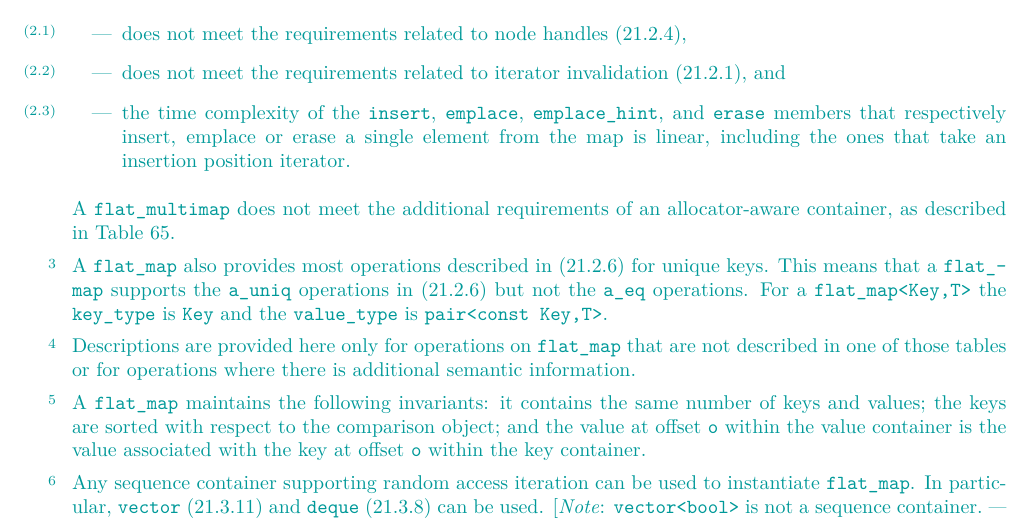
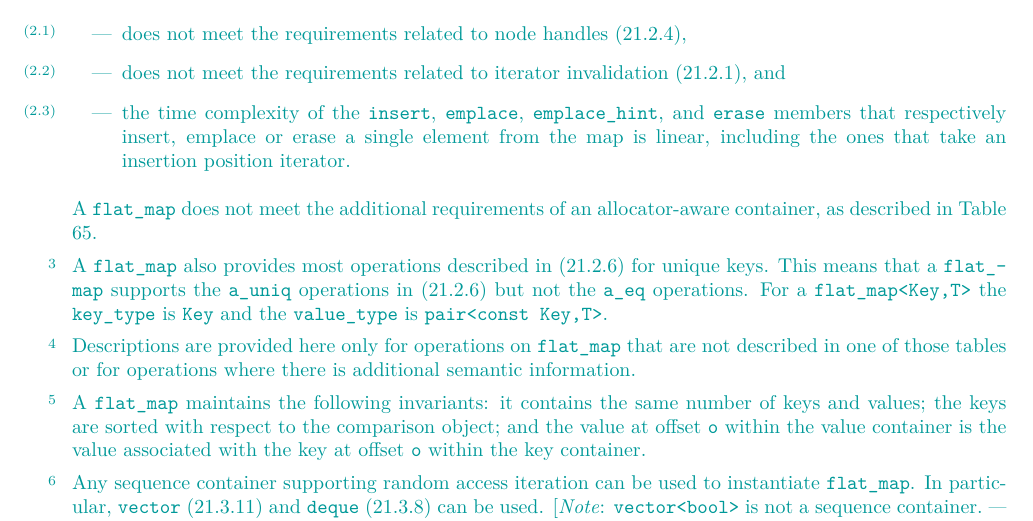
Before and after one commit to tzlaine/flat_map, a LaTeX book (paper/paper.tex, which reads paper/containers-lib.tex): part of page 7 of 28, cut so that both start at the same text. Compiled offline with pdfLaTeX.

Commit message:
flat_multimap -> flat_map copy pasta

```diff
--- a/paper/containers-lib.tex
+++ b/paper/containers-lib.tex
@@ -276,7 +276,7 @@ and \tcode{erase} members that respectively insert, emplace or erase a single
 element from the map is linear, including the ones that take an insertion
 position iterator.
 \end{itemize}
-A \tcode{flat_multimap} does not meet the additional requirements of an
+A \tcode{flat_map} does not meet the additional requirements of an
 allocator-aware container, as described in Table 65.
 
 \pnum
```
